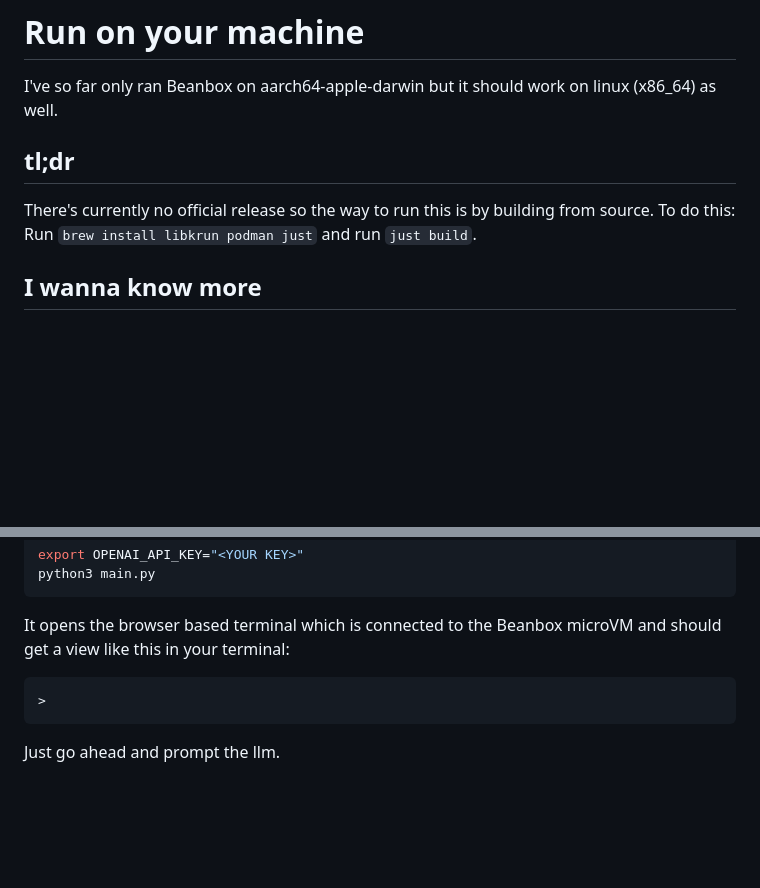
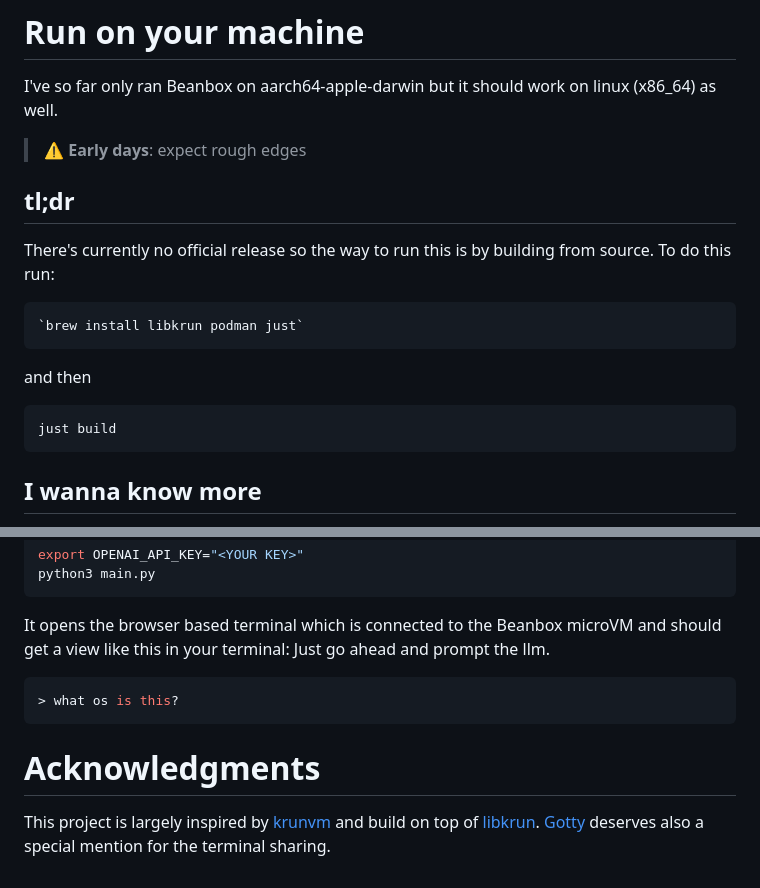
Before and after one commit to ErikKaum/beanbox-vm, a Markdown page: README.md, 2 parts joined by grey strips. Drawn GitHub-style; blank space fills up the shorter version.

Commit message:
small changes to readme

````diff
--- a/README.md
+++ b/README.md
@@ -13,9 +15,18 @@ The design principles of Beanbox are:
 # Run on your machine
 I've so far only ran Beanbox on aarch64-apple-darwin but it should work on linux (x86_64) as well.
 
+> :warning: **Early days**: expect rough edges
+
 ## tl;dr
-There's currently no official release so the way to run this is by building from source. To do this:
-Run `brew install libkrun podman just` and run `just build`.
+There's currently no official release so the way to run this is by building from source. To do this run:
+
+```bash
+`brew install libkrun podman just`
+```
+and then
+```bash
+just build
+```
 
 ## I wanna know more
 Beanbox relies on the [libkrun](https://github.com/containers/libkrun) virtualisation framwork for creating VMs. On linux libkrun uses the KVM hypervisor and on macOS the Hypervisor.Framework. Libkrun is available on homebrew: `brew install libkrun`.
@@ -62,7 +73,11 @@ python3 main.py
 ```
 
 It opens the browser based terminal which is connected to the Beanbox microVM and should get a view like this in your terminal:
+Just go ahead and prompt the llm.
 ```bash
->
+> what os is this?
 ```
-Just go ahead and prompt the llm.
+
+# Acknowledgments
+This project is largely inspired by [krunvm](https://github.com/containers/krunvm) and build on top of [libkrun](https://github.com/containers/libkrun).
+[Gotty](https://github.com/sorenisanerd/gotty) deserves also a special mention for the terminal sharing.
````
Also changed, not shown: other parts of README.md (+3 -1 lines).
